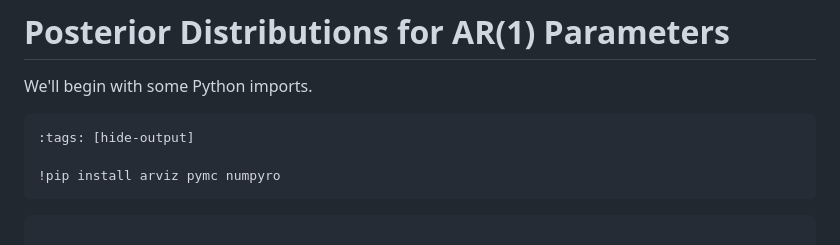
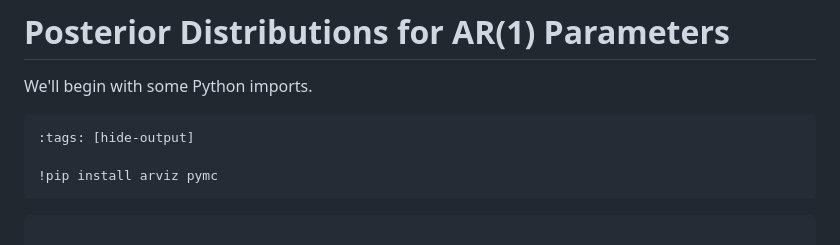
Before and after one commit to QuantEcon/lecture-stats, a Markdown page: lectures/ar1_bayes.md, the part around the change. Rendered like a GitHub page.

````diff
--- a/lectures/ar1_bayes.md
+++ b/lectures/ar1_bayes.md
@@ -19,7 +19,7 @@ We'll begin with some Python imports.
 ```{code-cell} ipython3
 :tags: [hide-output]
 
-!pip install arviz pymc numpyro
+!pip install arviz pymc
 ```
 
 ```{code-cell} ipython3
````
Also changed, not shown: lectures/bayes_nonconj.md (+1 -1 lines), lectures/mix_model.md (+0 -8 lines).
